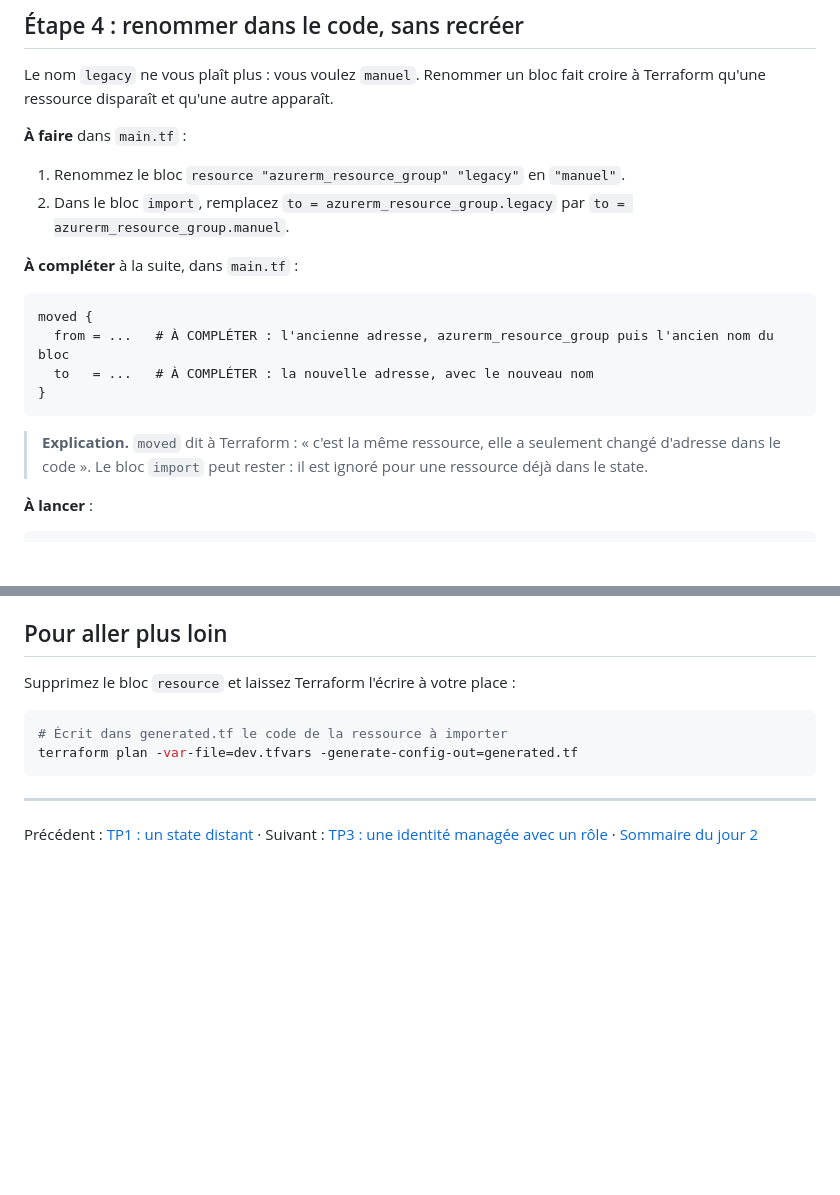
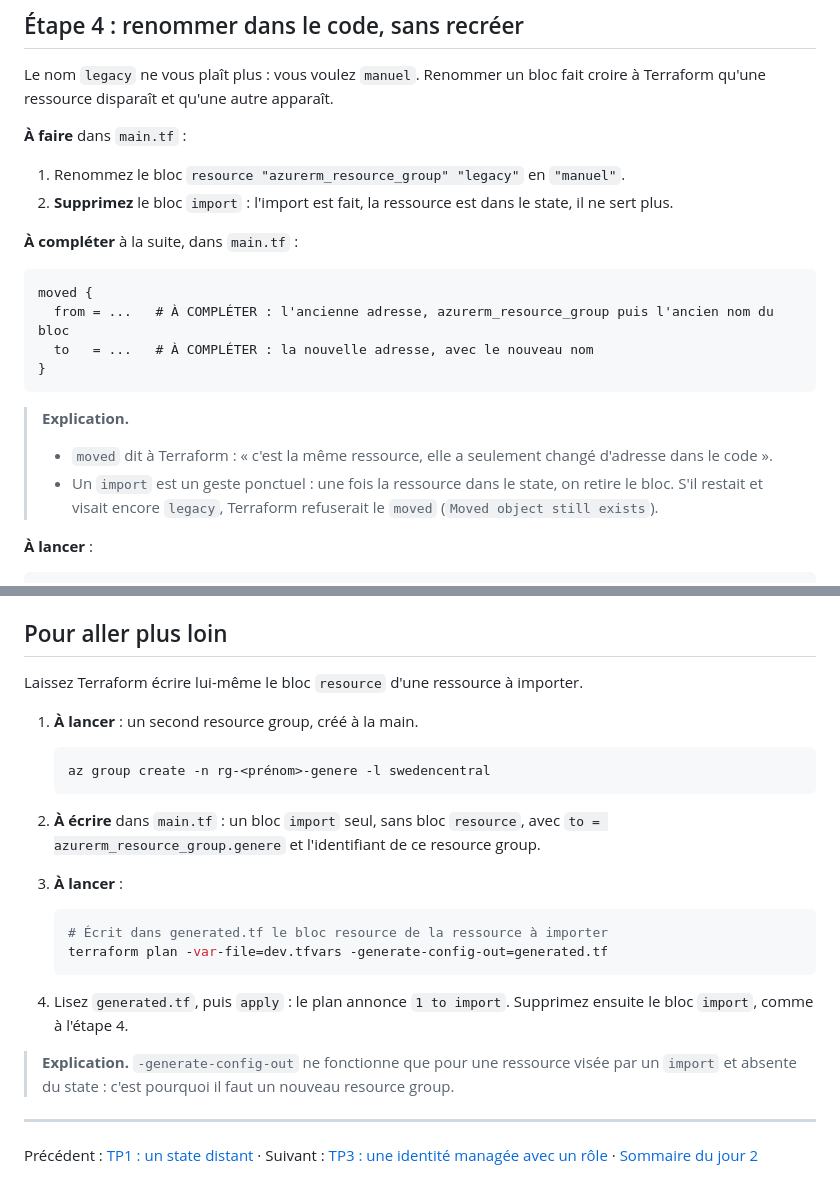
Before and after one commit to MDiakhate12/formation-azure-terraform, a Markdown page: jour2/tp2/README.md, 2 parts joined by grey strips. Rendered like a GitHub page; blank space fills up the shorter version.

Commit message:
Jour 2, TP2 : le bloc import est supprimé après l'import ; bonus generate-config sur un second resource group

````diff
--- a/jour2/tp2/README.md
+++ b/jour2/tp2/README.md
@@ -74,7 +74,7 @@ Le nom `legacy` ne vous plaît plus : vous voulez `manuel`. Renommer un bloc fai
 
 **À faire** dans `main.tf` :
 1. Renommez le bloc `resource "azurerm_resource_group" "legacy"` en `"manuel"`.
-2. Dans le bloc `import`, remplacez `to = azurerm_resource_group.legacy` par `to = azurerm_resource_group.manuel`.
+2. **Supprimez** le bloc `import` : l'import est fait, la ressource est dans le state, il ne sert plus.
 
 **À compléter** à la suite, dans `main.tf` :
 
@@ -85,7 +85,9 @@ moved {
 }
 ```
 
-> **Explication.** `moved` dit à Terraform : « c'est la même ressource, elle a seulement changé d'adresse dans le code ». Le bloc `import` peut rester : il est ignoré pour une ressource déjà dans le state.
+> **Explication.**
+> - `moved` dit à Terraform : « c'est la même ressource, elle a seulement changé d'adresse dans le code ».
+> - Un `import` est un geste ponctuel : une fois la ressource dans le state, on retire le bloc. S'il restait et visait encore `legacy`, Terraform refuserait le `moved` (`Moved object still exists`).
 
 **À lancer** :
 
@@ -144,12 +146,26 @@ terraform apply -var-file=dev.tfvars
 
 ## Pour aller plus loin
 
-Supprimez le bloc `resource` et laissez Terraform l'écrire à votre place :
+Laissez Terraform écrire lui-même le bloc `resource` d'une ressource à importer.
 
-```bash
-# Écrit dans generated.tf le code de la ressource à importer
-terraform plan -var-file=dev.tfvars -generate-config-out=generated.tf
-```
+1. **À lancer** : un second resource group, créé à la main.
+
+   ```bash
+   az group create -n rg-<prénom>-genere -l swedencentral
+   ```
+
+2. **À écrire** dans `main.tf` : un bloc `import` seul, sans bloc `resource`, avec `to = azurerm_resource_group.genere` et l'identifiant de ce resource group.
+
+3. **À lancer** :
+
+   ```bash
+   # Écrit dans generated.tf le bloc resource de la ressource à importer
+   terraform plan -var-file=dev.tfvars -generate-config-out=generated.tf
+   ```
+
+4. Lisez `generated.tf`, puis `apply` : le plan annonce `1 to import`. Supprimez ensuite le bloc `import`, comme à l'étape 4.
+
+> **Explication.** `-generate-config-out` ne fonctionne que pour une ressource visée par un `import` et absente du state : c'est pourquoi il faut un nouveau resource group.
 
 ---
 
````
